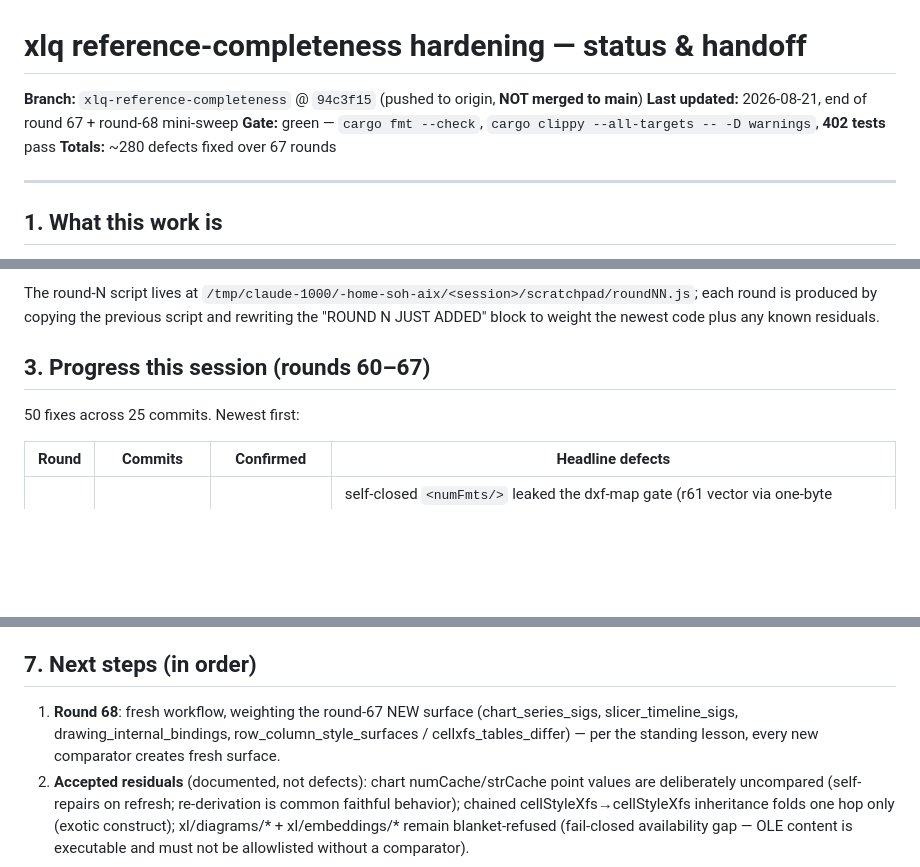
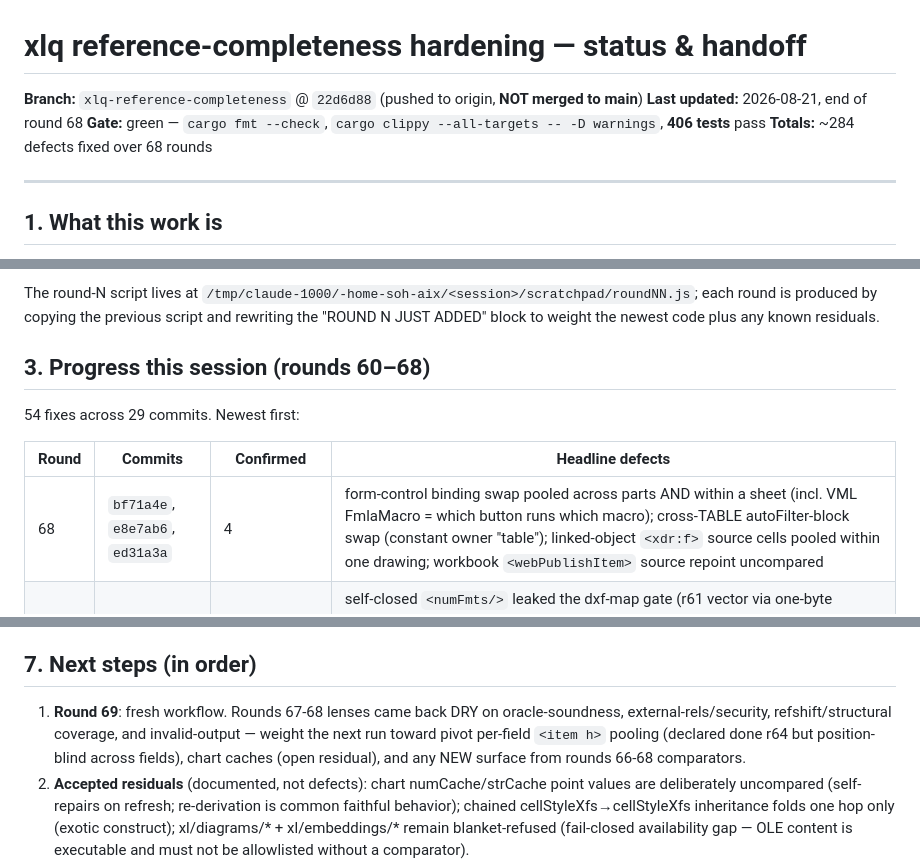
Before and after one commit to wms2537/aix, a Markdown page: docs/HARDENING-STATUS.md, 3 parts joined by grey strips. Drawn GitHub-style; blank space fills up the shorter version.

Commit message:
docs(xlq): round 68 complete — 4 more defects fixed (~284 total / 68 rounds)
Pooling-lens findings fixed (control-binding swap incl. macro re-assignment,
cross-table filter swap, linked-object source cells, webPublishItem repoint);
transform-coverage lens came back fully dry for the first time.

```diff
--- a/docs/HARDENING-STATUS.md
+++ b/docs/HARDENING-STATUS.md
@@ -1,9 +1,9 @@
 # xlq reference-completeness hardening — status & handoff
 
-**Branch:** `xlq-reference-completeness` @ `94c3f15` (pushed to origin, **NOT merged to main**)
-**Last updated:** 2026-08-21, end of round 67 + round-68 mini-sweep
-**Gate:** green — `cargo fmt --check`, `cargo clippy --all-targets -- -D warnings`, **402 tests** pass
-**Totals:** ~280 defects fixed over 67 rounds
+**Branch:** `xlq-reference-completeness` @ `22d6d88` (pushed to origin, **NOT merged to main**)
+**Last updated:** 2026-08-21, end of round 68
+**Gate:** green — `cargo fmt --check`, `cargo clippy --all-targets -- -D warnings`, **406 tests** pass
+**Totals:** ~284 defects fixed over 68 rounds
 
 ---
 
@@ -42,12 +42,13 @@ The round-N script lives at `/tmp/claude-1000/-home-soh-aix/<session>/scratchpad
 is produced by copying the previous script and rewriting the "ROUND N JUST ADDED" block to weight the
 newest code plus any known residuals.
 
-## 3. Progress this session (rounds 60–67)
+## 3. Progress this session (rounds 60–68)
 
-50 fixes across 25 commits. Newest first:
+54 fixes across 29 commits. Newest first:
 
 | Round | Commits | Confirmed | Headline defects |
 |---|---|---|---|
+| 68 | `bf71a4e`, `e8e7ab6`, `ed31a3a` | 4 | form-control binding swap pooled across parts AND within a sheet (incl. VML FmlaMacro = which button runs which macro); cross-TABLE autoFilter-block swap (constant owner "table"); linked-object `<xdr:f>` source cells pooled within one drawing; workbook `<webPublishItem>` source repoint uncompared |
 | 67 | `dc58530`, `a58b054`, `4bc13fb`, `16eb73b` | 6 | self-closed `<numFmts/>` leaked the dxf-map gate (r61 vector via one-byte encoding); OLAP calculatedMember's expression lives in `@mdx` — read by nothing; intra-chart series ref/name swap (pooled `<f>` list permutation-invariant WITHIN a part); row/col inherited styles invisible to per-cell CELL() backstops (+ target-xf content edit); CELL("width") blind to defaultColWidth/hidden cols; internal drawing image/chart bindings + xl/media bytes uncompared (logo substitution) |
 | 66 | `0b5996e`, `de76d1c`, `e3367bb`, `8ffa144` | 6 (5 fixed + Theme E assessed not-a-defect) | data-table `<f>` NON-self-closing Start arm stale under Op::Move (silent-wrong); cross-part drawing macro=/textlink= swap via same-named shapes — **confirmed by the retained probe** (+ its charts twin); CELL() backstops never followed `xfId` → `<cellStyleXfs>` inheritance (4-lens convergence; e2e repro'd); slicer/timeline selection state uncompared; Theme E assessed CLOSED BY CONSTRUCTION (see §6) |
 | 65 | `5ac8071`, `5292bd0`, `ab76abb` | 6 | 3D-span defined name → engine `#NAME?` laundered via IFERROR (found by **4 lenses**); same-named drawing shapes collide (`cNvPr name` is not unique → `name#occ`); swap of two same-fld/same-name pivot dataFields' aggregation; `Op::Move` left data-table `<f>` r1/r2/ref stale (dead-code dispatch); two same-text runs' hyperlink swap; **new class** — `CELL("prefix")`/`CELL("width")` style backstops |
@@ -123,9 +124,10 @@ The 8 candidates from the aborted run collapsed to 5 themes; all processed:
 
 ## 7. Next steps (in order)
 
-1. **Round 68**: fresh workflow, weighting the round-67 NEW surface (chart_series_sigs,
-   slicer_timeline_sigs, drawing_internal_bindings, row_column_style_surfaces /
-   cellxfs_tables_differ) — per the standing lesson, every new comparator creates fresh surface.
+1. **Round 69**: fresh workflow. Rounds 67-68 lenses came back DRY on oracle-soundness,
+   external-rels/security, refshift/structural coverage, and invalid-output — weight the next
+   run toward pivot per-field `<item h>` pooling (declared done r64 but position-blind across
+   fields), chart caches (open residual), and any NEW surface from rounds 66-68 comparators.
 2. **Accepted residuals** (documented, not defects): chart numCache/strCache point values are
    deliberately uncompared (self-repairs on refresh; re-derivation is common faithful behavior);
    chained cellStyleXfs→cellStyleXfs inheritance folds one hop only (exotic construct);
```
